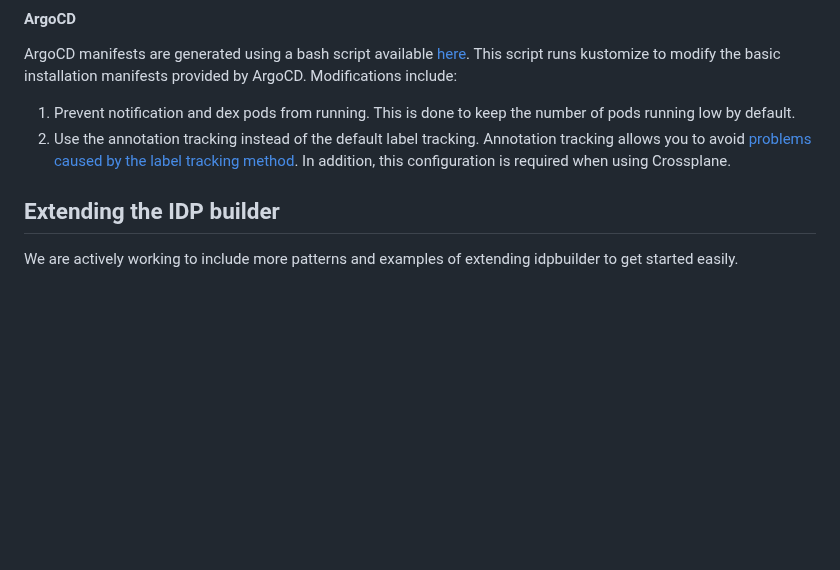
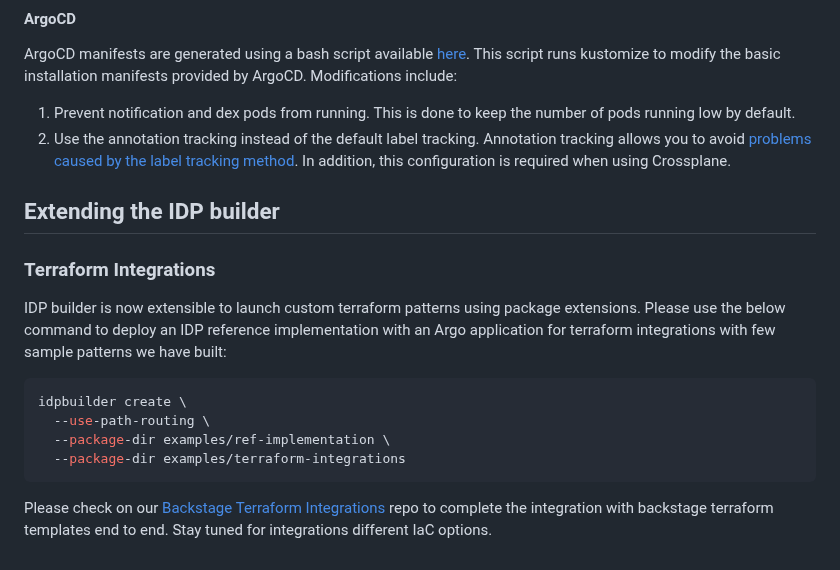
Before and after one commit to cnoe-io/idpbuilder, a Markdown page: README.md, the part around one of its changes. Drawn GitHub-style; blank space fills up the shorter version.

Commit message:
Adding documentation for Backstage Terraform Integrations
Signed-off-by: Elamaran Shanmugam <elamaran.shan@gmail.com>

````diff
--- a/README.md
+++ b/README.md
@@ -266,7 +265,17 @@ This script runs kustomize to modify the basic installation manifests provided b
 1. Prevent notification and dex pods from running. This is done to keep the number of pods running low by default.
 2. Use the annotation tracking instead of the default label tracking. Annotation tracking allows you to avoid [problems caused by the label tracking method](https://argo-cd.readthedocs.io/en/stable/user-guide/resource_tracking/). In addition, this configuration is required when using Crossplane.
 
-
 ## Extending the IDP builder
 
-We are actively working to include more patterns and examples of extending idpbuilder to get started easily.
+### Terraform Integrations
+
+IDP builder is now extensible to launch custom terraform patterns using package extensions. Please use the below command to deploy an IDP reference implementation with an Argo application for terraform integrations with few sample patterns we have built:
+
+```bash
+idpbuilder create \
+  --use-path-routing \
+  --package-dir examples/ref-implementation \
+  --package-dir examples/terraform-integrations
+```
+
+Please check on our [Backstage Terraform Integrations](https://github.com/cnoe-io/backstage-terraform-integrations/tree/main) repo to complete the integration with backstage terraform templates end to end. Stay tuned for integrations different IaC options.
````
Also changed, not shown: other parts of README.md (+0 -1 lines).
